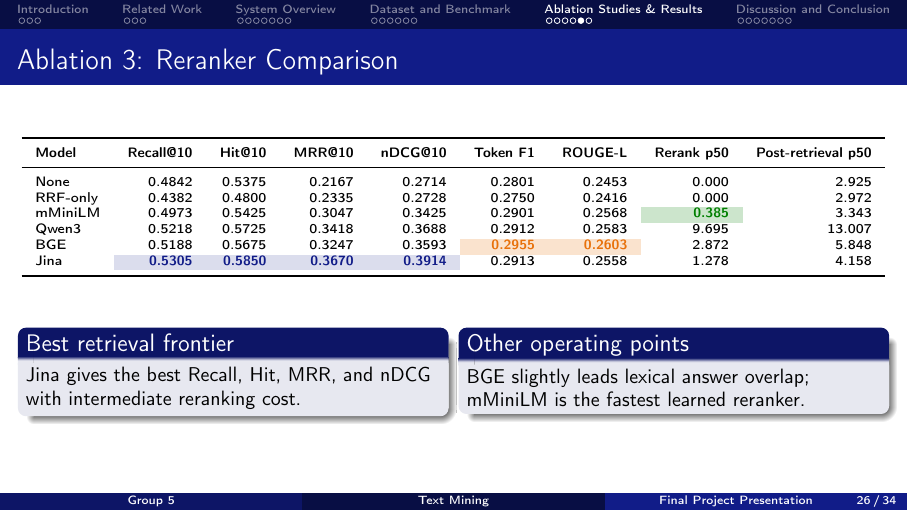
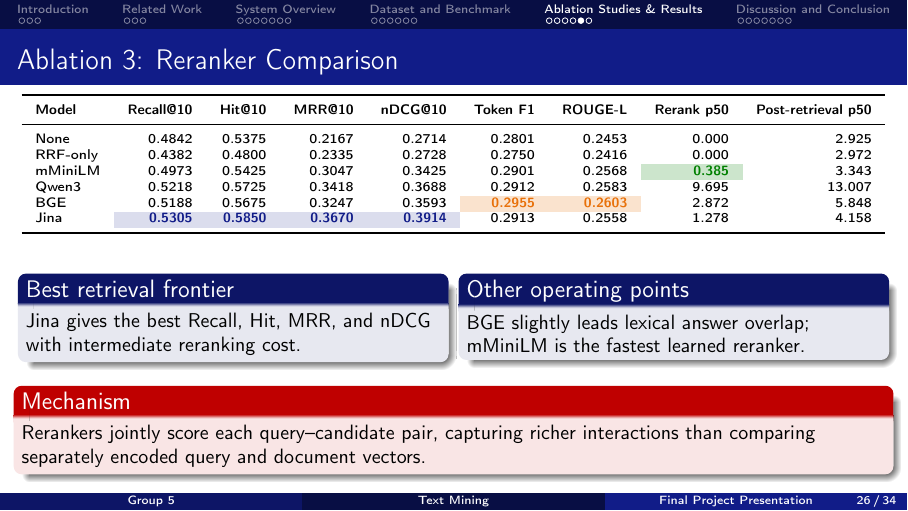
Before and after one commit to PhuongThao-2005/TextMining, LaTeX slides (docs/slide/Text_Mining.tex, which reads docs/slide/sections/5_experiments_and_results.tex): page 26 of 34. Compiled offline with pdfLaTeX.

Commit message:
fix abl3

```diff
--- a/docs/slide/sections/5_experiments_and_results.tex
+++ b/docs/slide/sections/5_experiments_and_results.tex
@@ -131,7 +131,7 @@ BGE & 0.5188 & 0.5675 & 0.3247 & 0.3593 & \cellcolor{FusedOrange!20}\textcolor{F
 Jina & \cellcolor{UniBlue!15}\textcolor{UniBlue}{\textbf{0.5305}} & \cellcolor{UniBlue!15}\textcolor{UniBlue}{\textbf{0.5850}} & \cellcolor{UniBlue!15}\textcolor{UniBlue}{\textbf{0.3670}} & \cellcolor{UniBlue!15}\textcolor{UniBlue}{\textbf{0.3914}} & 0.2913 & 0.2558 & 1.278 & 4.158 \\
 \bottomrule
 \end{tabular}}
-\vspace{0.35cm}
+\vspace{0.15cm}
 \small
 \begin{columns}[T]
   \column{0.48\textwidth}
@@ -143,6 +143,10 @@ Jina & \cellcolor{UniBlue!15}\textcolor{UniBlue}{\textbf{0.5305}} & \cellcolor{U
     BGE slightly leads lexical answer overlap; mMiniLM is the fastest learned reranker.
     \end{block}
 \end{columns}
+\vspace{0.1cm}
+\begin{alertblock}{Mechanism}
+Rerankers jointly score each query--candidate pair, capturing richer interactions than comparing separately encoded query and document vectors.
+\end{alertblock}
 \end{frame}
 
 \begin{frame}{Ablation 4: Consolidated LLM Generator Results}
```
Also changed, not shown: docs/slide/Text_Mining.pdf, 1 other file.
